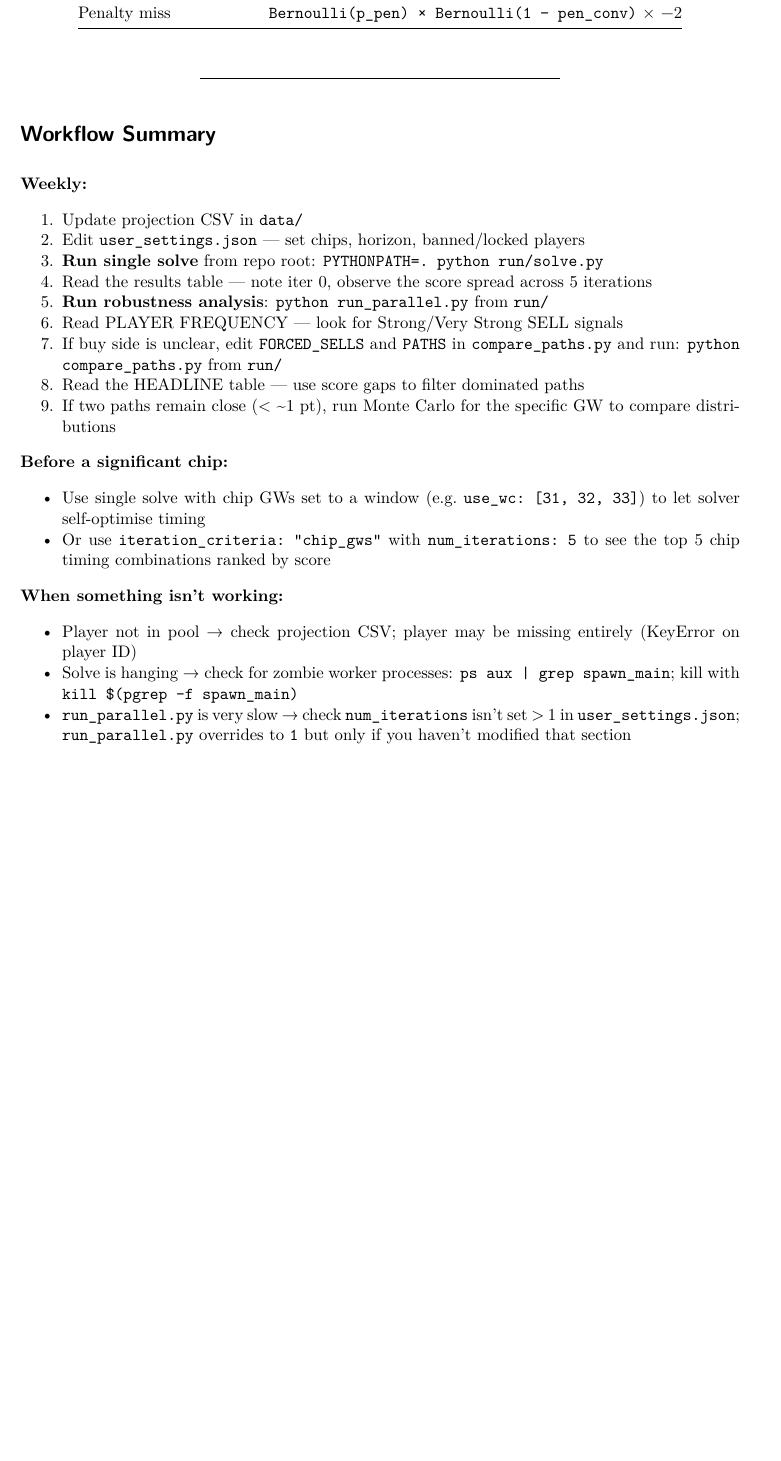
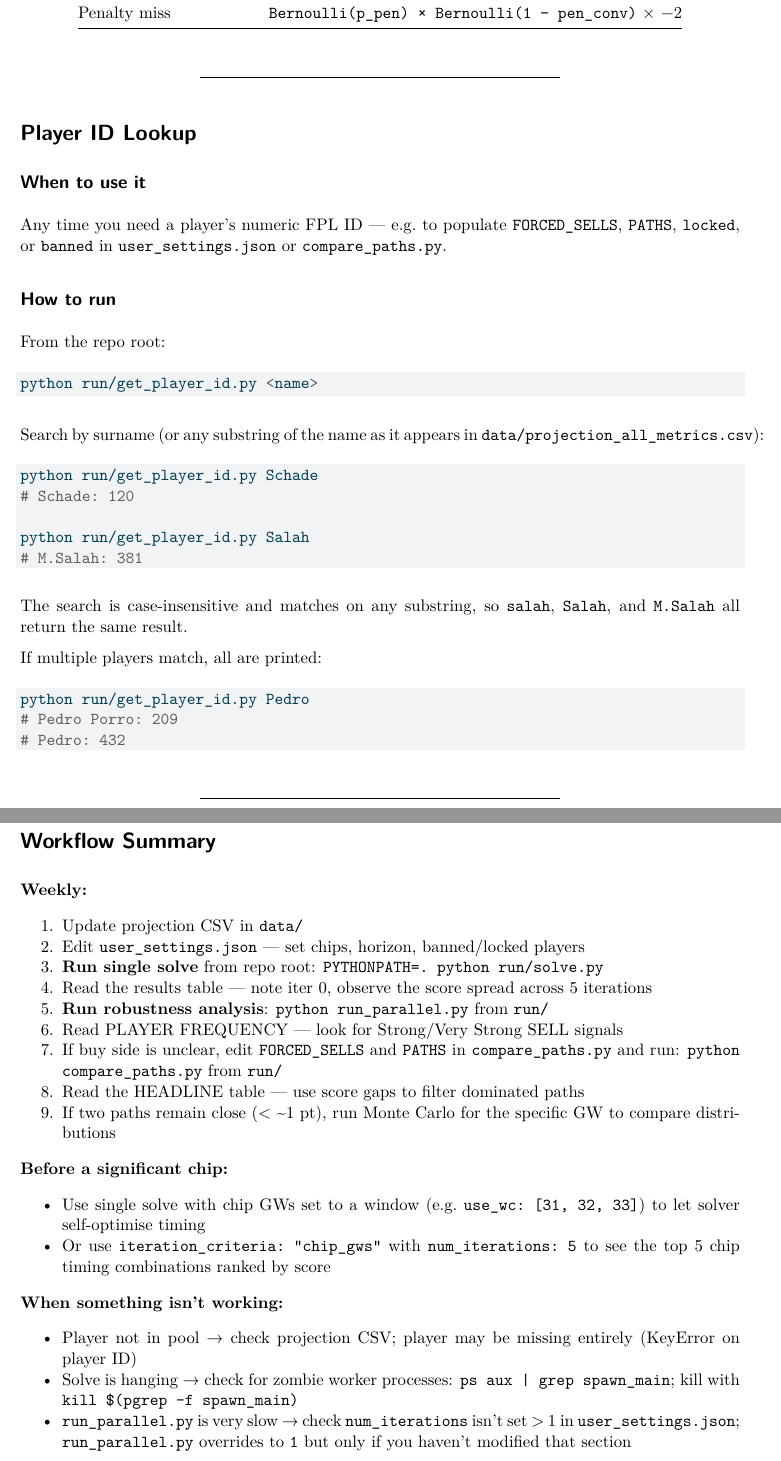
Before and after one commit to skyefung02/fpl-solver, a Quarto document (solver_guide.qmd): part of page 14 of 14 before the commit and two parts of pages 14 and 15 of 15 after it, the two joined at a grey line, cut so that both start at the same text, the shorter picture padded with empty space. The pictures show the output file solver_guide.pdf that the author committed with the source.

Commit message:
get_player_id gets the player id for a given player, by inputting their last name

````diff
--- a/solver_guide.qmd
+++ b/solver_guide.qmd
@@ -507,6 +509,42 @@ For each simulation, the model draws one realisation of each scoring component i
 
 ---
 
+# Player ID Lookup
+
+## When to use it
+
+Any time you need a player's numeric FPL ID — e.g. to populate `FORCED_SELLS`, `PATHS`, `locked`, or `banned` in `user_settings.json` or `compare_paths.py`.
+
+## How to run
+
+From the repo root:
+
+```bash
+python run/get_player_id.py <name>
+```
+
+Search by surname (or any substring of the name as it appears in `data/projection_all_metrics.csv`):
+
+```bash
+python run/get_player_id.py Schade
+# Schade: 120
+
+python run/get_player_id.py Salah
+# M.Salah: 381
+```
+
+The search is case-insensitive and matches on any substring, so `salah`, `Salah`, and `M.Salah` all return the same result.
+
+If multiple players match, all are printed:
+
+```bash
+python run/get_player_id.py Pedro
+# Pedro Porro: 209
+# Pedro: 432
+```
+
+---
+
 # Workflow Summary
 
 **Weekly:**
````
Also changed, not shown: run/get_player_id.py (added, +29 -0 lines), monte_carlo_guide.pdf (deleted), robustness_guide.pdf (deleted), solver_guide.pdf, solver_guide.qmd (6 more changed lines).
